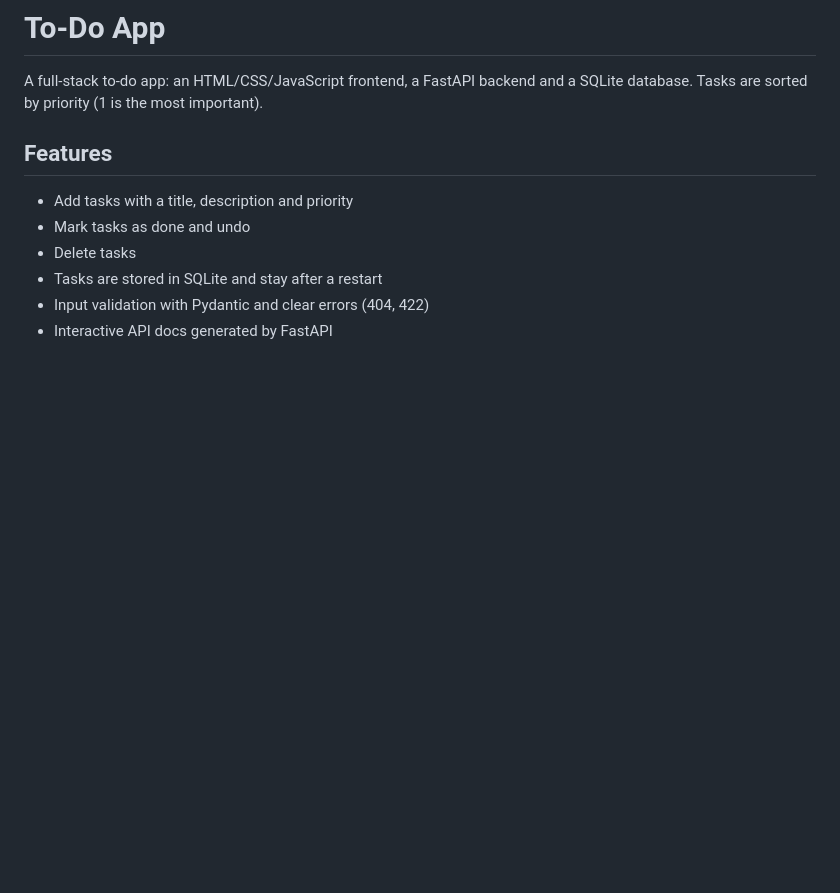
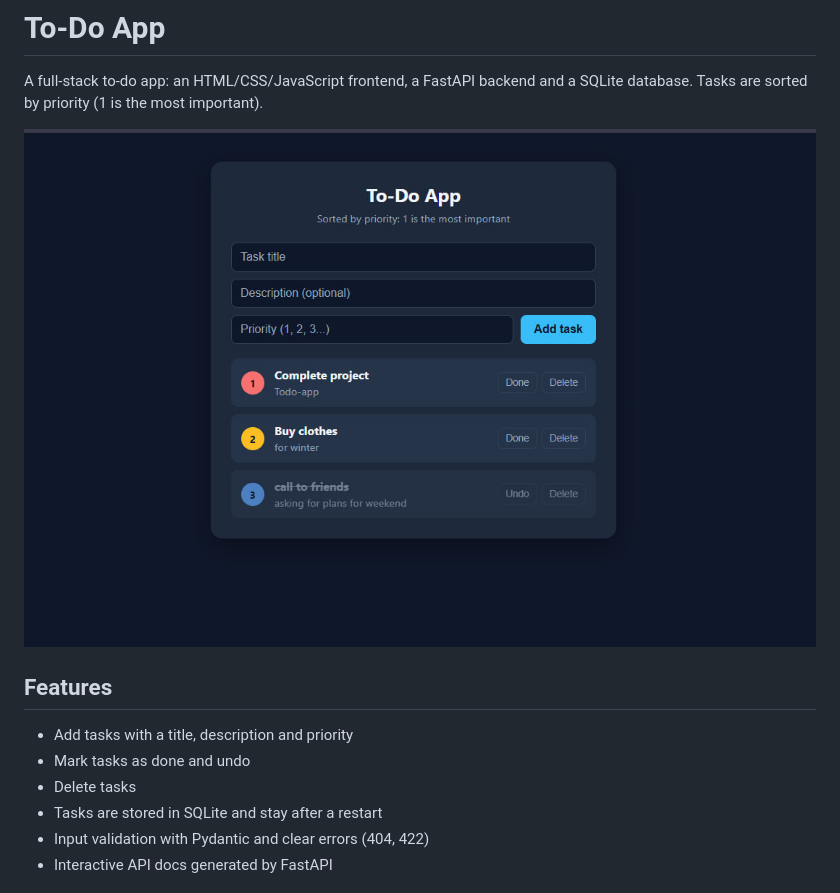
Before and after one commit to bilol-pm/Smart-Task-Scheduler, a Markdown page: README.md, the part around the change. Rendered like a GitHub page; pictures changed too: docs/screenshot.png (added); blank space fills up the shorter version.

Commit message:
Rename the page to To-Do App and add a screenshot to README

```diff
--- a/README.md
+++ b/README.md
@@ -1,6 +1,8 @@
 # To-Do App
 
 A full-stack to-do app: an HTML/CSS/JavaScript frontend, a FastAPI backend and a SQLite database. Tasks are sorted by priority (1 is the most important).
+
+![To-Do App screenshot](docs/screenshot.png)
 
 ## Features
 
```
Also changed, not shown: 1 other file.
